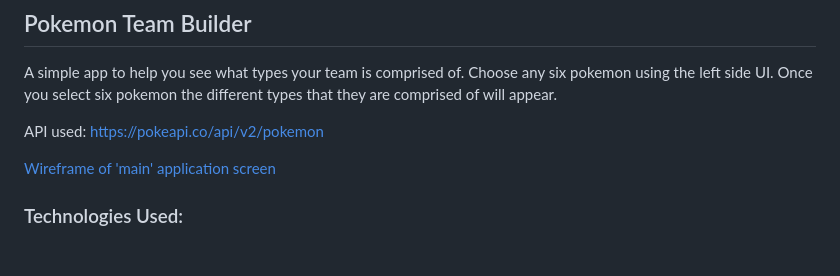
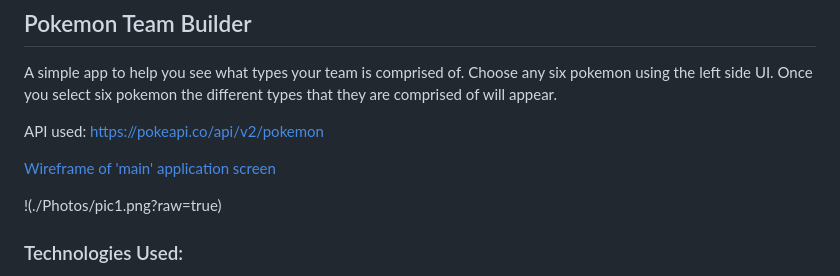
Before and after one commit to mirasonicrex/Pokemon-Team-Builder, a Markdown page: README.md, the part around the change. Rendered like a GitHub page; blank space fills up the shorter version.

Commit message:
adds screenshot to readme

```diff
--- a/README.md
+++ b/README.md
@@ -5,6 +5,8 @@ A simple app to help you see what types your team is comprised of. Choose any si
 API used: https://pokeapi.co/api/v2/pokemon
 
 [Wireframe of 'main' application screen](https://i.imgur.com/ymGelkh.png)
+
+!(./Photos/pic1.png?raw=true)
 
 ### Technologies Used:
 - JavaScript
```
Also changed, not shown: Photos/pic1.png (added).
